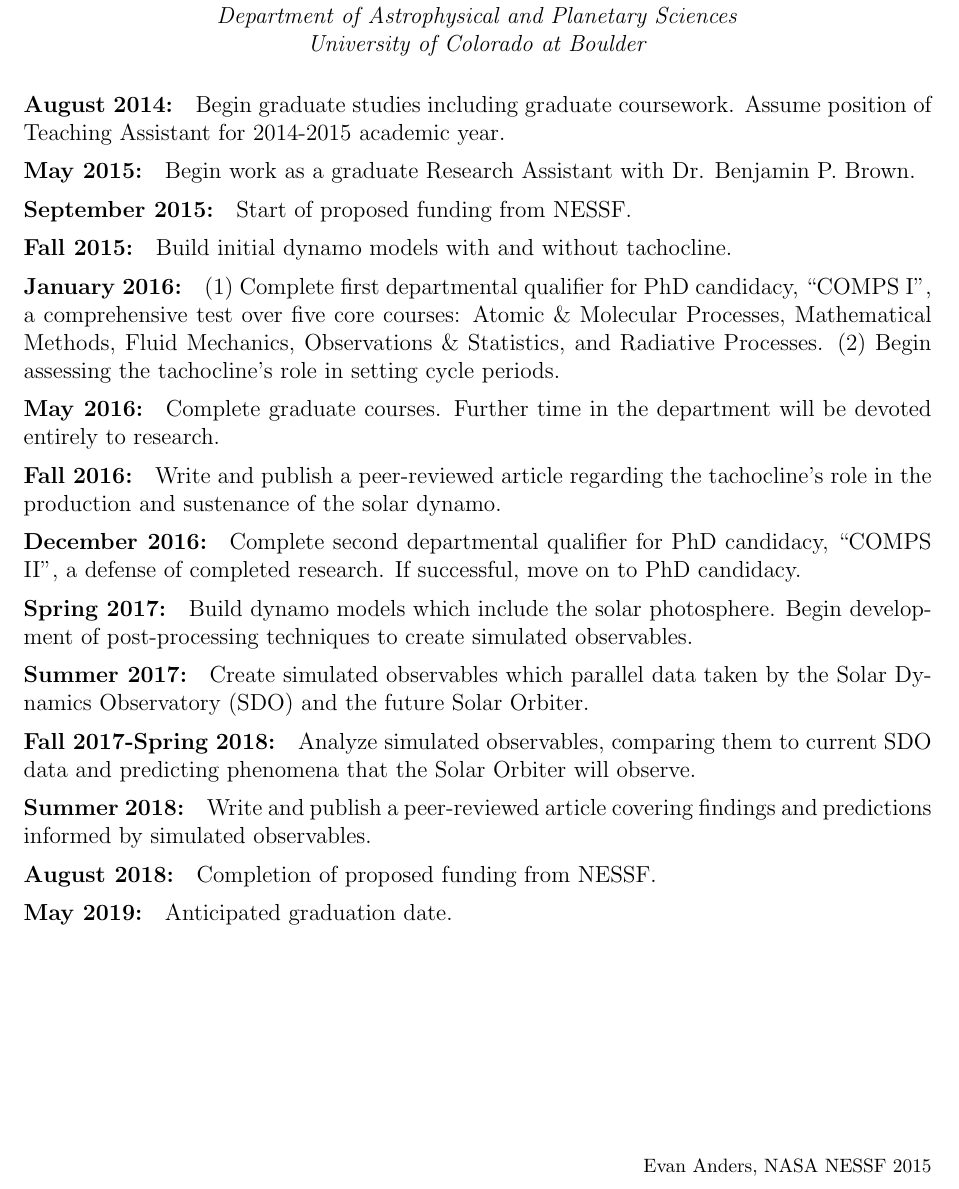
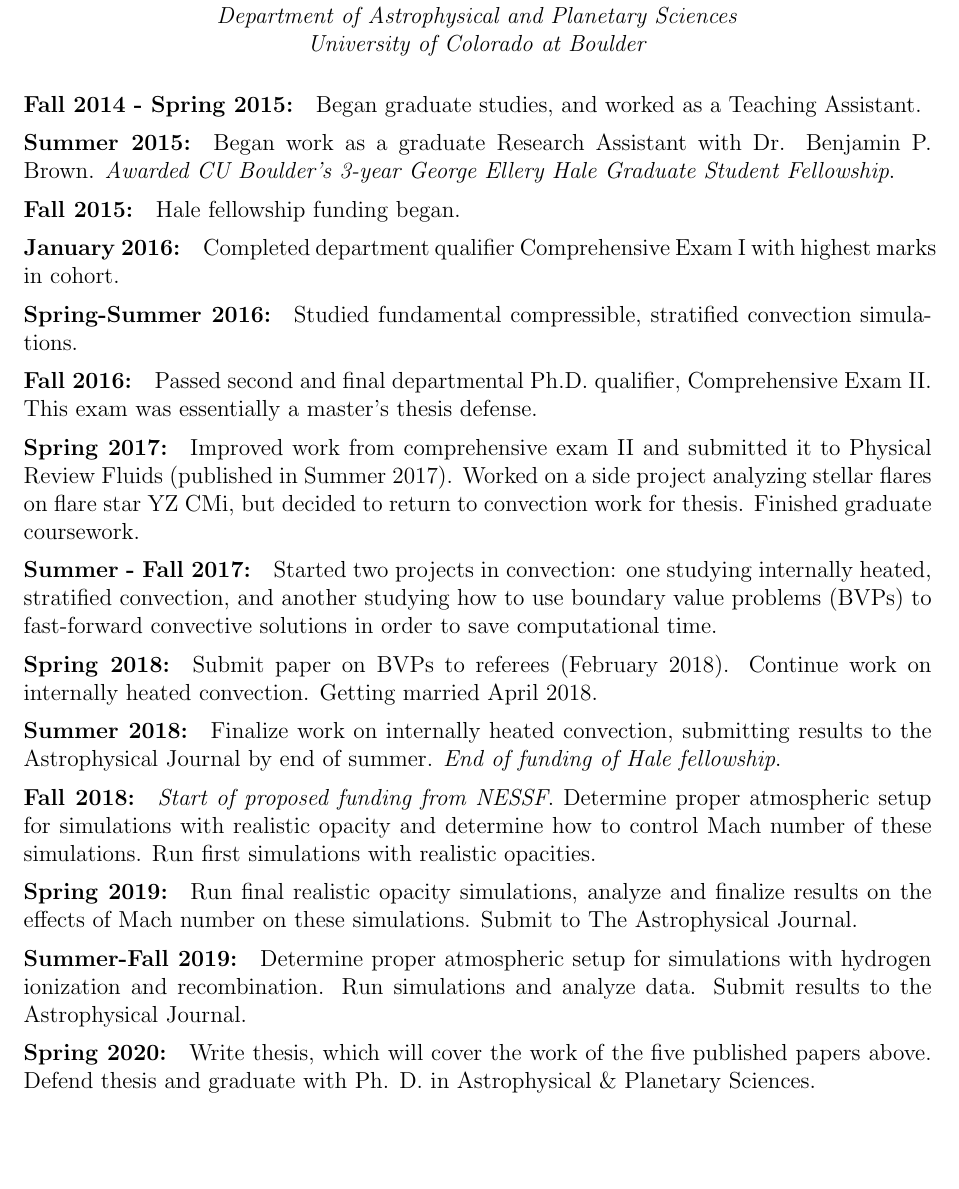
Before and after one commit to evanhanders/nessf2018_anders, a LaTeX document (timeline/timeline.tex): part of the page, cut so that both start at the same text, the shorter picture padded with empty space. Compiled offline with pdfLaTeX.

Commit message:
improvements to overall application

```diff
--- a/timeline/timeline.tex
+++ b/timeline/timeline.tex
@@ -28,7 +28,6 @@
 \pagestyle{fancy}
 \fancyhf{} % sets both header and footer to nothing
 \renewcommand{\headrulewidth}{0pt}
-\rfoot{\footnotesize{Evan Anders, NASA NESSF 2015}}
 
 
 
@@ -42,58 +41,64 @@
    \normalsize\textit{University of Colorado at Boulder}\\
 \end{center}
 
-\paragraph{August 2014:} Begin graduate studies including graduate coursework.
-	Assume position of Teaching Assistant for 2014-2015 academic year.
+\paragraph{Fall 2014 - Spring 2015:} Began graduate studies, and worked as a
+Teaching Assistant.
 \vspace{-0.4cm}
-\paragraph{May 2015:} Begin work as a graduate Research Assistant with
-	Dr. Benjamin P. Brown.
+\paragraph{Summer 2015:} Began work as a graduate Research Assistant with
+	Dr. Benjamin P. Brown. \emph{Awarded CU Boulder's 3-year George Ellery Hale
+	Graduate Student Fellowship}.
 
 \vspace{-0.4cm}
-\paragraph{September 2015:} Start of proposed funding from NESSF.
+\paragraph{Fall 2015:} Hale fellowship funding began.
 
 \vspace{-0.4cm}
-\paragraph{Fall 2015:} Build initial dynamo models with and without tachocline.
+\paragraph{January 2016:} Completed department qualifier Comprehensive Exam I with
+highest marks in cohort.
 
 \vspace{-0.4cm}
-\paragraph{January 2016:} (1) Complete first departmental qualifier for PhD candidacy,
-``COMPS I'', a comprehensive test over five core courses: Atomic \& Molecular Processes,
-Mathematical Methods, Fluid Mechanics, Observations \& Statistics, and Radiative
-Processes.  (2) Begin assessing the tachocline's role in setting cycle periods.
+\paragraph{Spring-Summer 2016:} Studied fundamental compressible, stratified convection
+simulations.
 
 \vspace{-0.4cm}
-\paragraph{May 2016:} Complete graduate courses.  Further time in the department
-will be devoted entirely to research.
+\paragraph{Fall 2016:} Passed second and final departmental Ph.D. qualifier, Comprehensive
+Exam II. This exam was essentially a master's thesis defense.
 
 \vspace{-0.4cm}
-\paragraph{Fall 2016:} Write and publish a peer-reviewed article
-regarding the tachocline's role in the production and sustenance of the solar
-dynamo.
+\paragraph{Spring 2017:} Improved work from comprehensive exam II and submitted it to Physical
+Review Fluids (published in Summer 2017).  Worked on a side project analyzing stellar flares
+on flare star YZ CMi, but decided to return to convection work for thesis.
+Finished graduate coursework.
 
 \vspace{-0.4cm}
-\paragraph{December 2016:} Complete second departmental qualifier for PhD candidacy,
-``COMPS II'', a defense of completed research.  If successful, move on to PhD candidacy.
+\paragraph{Summer - Fall 2017:}  Started two projects in convection: one studying internally heated,
+stratified convection, and another studying how to use boundary value problems (BVPs) to fast-forward
+convective solutions in order to save computational time.
 
 \vspace{-0.4cm}
-\paragraph{Spring 2017:} Build dynamo models which include the solar photosphere.
-Begin development of post-processing techniques to create simulated observables.
+\paragraph{Spring 2018:} Submit paper on BVPs to referees (February 2018).  Continue
+work on internally heated convection.  Getting married April 2018.
 
 \vspace{-0.4cm}
-\paragraph{Summer 2017:} Create simulated observables which parallel data taken
-by the Solar Dynamics Observatory (SDO) and the future Solar Orbiter.
+\paragraph{Summer 2018:}  Finalize work on internally heated convection,
+submitting results to the Astrophysical Journal by end of summer.  \emph{End of
+funding of Hale fellowship}.
 
 \vspace{-0.4cm}
-\paragraph{Fall 2017-Spring 2018:} Analyze simulated observables,
-comparing them to current SDO data and predicting phenomena that the Solar Orbiter
-will observe.
+\paragraph{Fall 2018:} \emph{Start of proposed funding from NESSF}. Determine proper
+atmospheric setup for simulations with realistic opacity and determine how to control
+Mach number of these simulations.  Run first simulations with realistic opacities.
 
 \vspace{-0.4cm}
-\paragraph{Summer 2018:} Write and publish a peer-reviewed article covering
-findings and predictions informed by simulated observables.
+\paragraph{Spring 2019:} Run final realistic opacity simulations, analyze and finalize
+results on the effects of Mach number on these simulations.  Submit to The Astrophysical Journal.
 
 \vspace{-0.4cm}
-\paragraph{August 2018:} Completion of proposed funding from NESSF.
+\paragraph{Summer-Fall 2019:} Determine proper atmospheric setup for simulations with
+hydrogen ionization and recombination.  Run simulations and analyze data. Submit results
+to the Astrophysical Journal.
 
 \vspace{-0.4cm}
-\paragraph{May 2019:} Anticipated graduation date.
+\paragraph{Spring 2020:} Write thesis, which will cover the work of the five published papers
+above.  Defend thesis and graduate with Ph. D. in Astrophysical \& Planetary Sciences.
 
 \end{document}
```
Also changed, not shown: full_nessf18_anders.tex (+27 -25 lines), research_proposal/proposal_nessf2018_EvanAnders.tex (+1 -1 lines), cv/EvanAnders_cv.pdf (added), full_nessf18_anders.pdf, research_proposal/proposal_nessf2018_EvanAnders.pdf, timeline/timeline.pdf.
